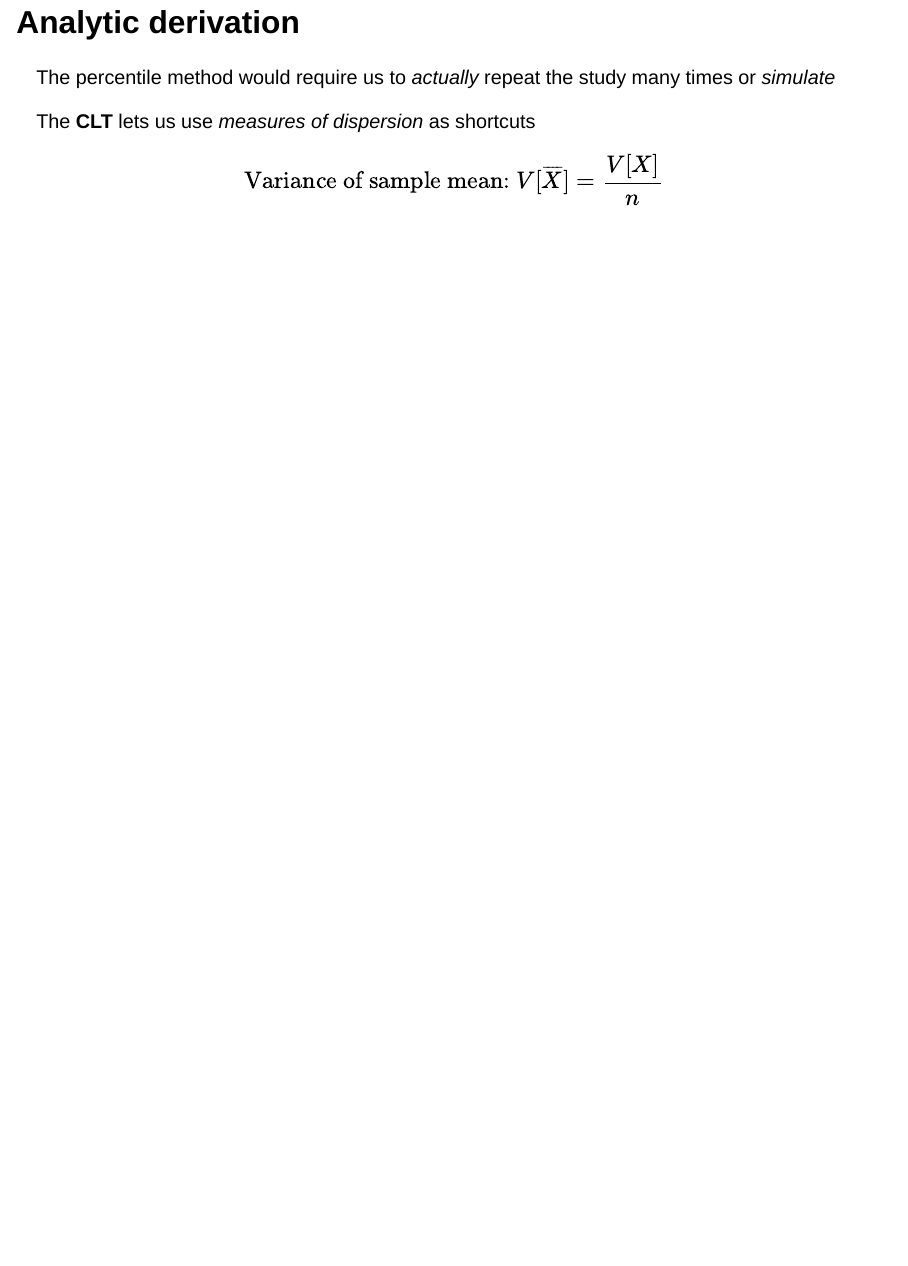
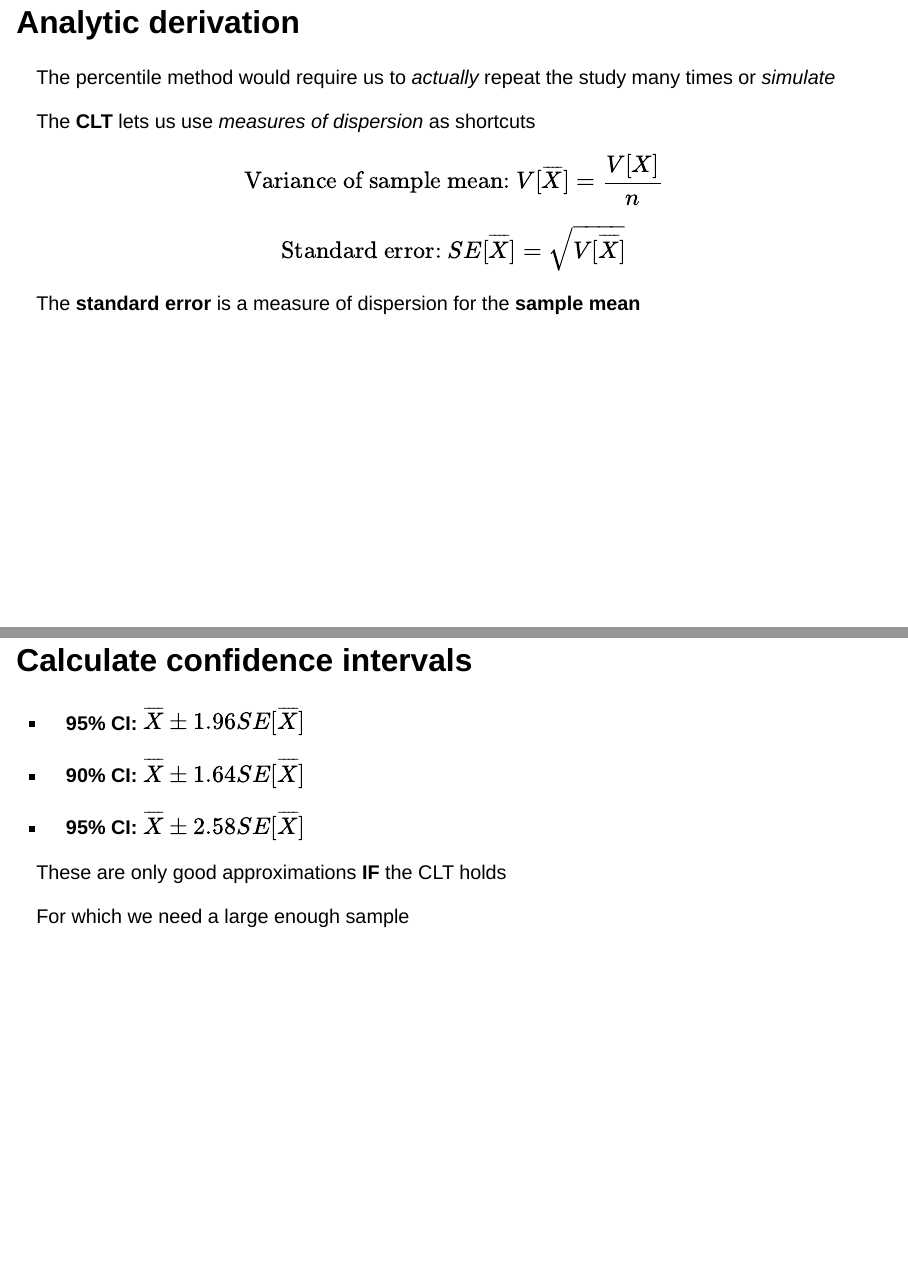
Before and after one commit to gustavo-diaz/ps210, a Quarto document (slides/week3.qmd): page 37 of 37 before the commit and pages 37 and 38 of 39 after it, the two joined at a grey line. Rendered offline with R 4.5, knitr and Pandoc in place of Quarto, with nearby package versions; drawn as Slidy slides in place of the format the file asks for; some code elsewhere in the file could not run offline.

Commit message:
w3 tuesday done-ish

```diff
--- a/slides/week3.qmd
+++ b/slides/week3.qmd
@@ -856,3 +856,42 @@ The **CLT** lets us use *measures of dispersion* as shortcuts
 $$
 \text{Variance of sample mean: } V[\overline{X}] = \frac{V[X]}{n}
 $$
+
+. . .
+
+$$
+\text{Standard error: } SE[\overline{X}] = \sqrt {V[\overline X]}
+$$
+
+
+. . .
+
+The **standard error** is a measure of dispersion for the **sample mean**
+
+## Calculate confidence intervals
+
+::: incremental
+- **95% CI:** $\overline X \pm 1.96 SE[\overline X]$
+
+- **90% CI:** $\overline X \pm 1.64 SE[\overline X]$
+
+- **95% CI:** $\overline X \pm 2.58 SE[\overline X]$
+:::
+
+. . .
+
+These are only good approximations **IF** the CLT holds
+
+. . .
+
+For which we need a large enough sample
+
+## Summary
+
+- We summarize data to conduct statistical inference
+
+- The mean is *usually* good because of its statistical properties
+
+- We use confidence intervals to convey uncertainty around the sample mean
+
+- 95% confidence intervals are the convention in the social sciences
```
Also changed, not shown: slides/week3.html, slides/week3.qmd (2 more changed lines).
